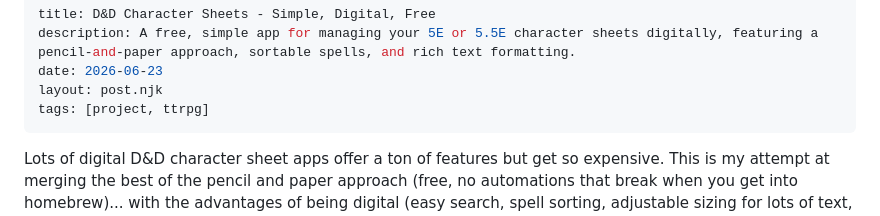
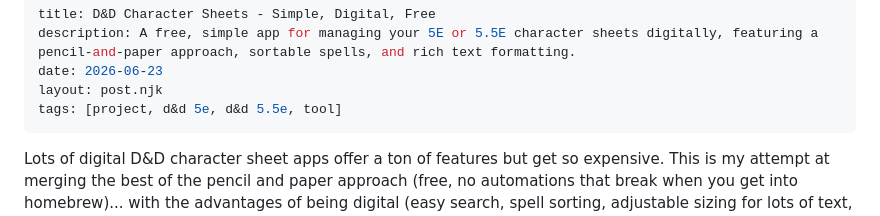
Before and after one commit to sae-br/questadon-11ty, a Markdown page: projects/digital-dnd-character-sheets.md, the part around the change. Rendered like a GitHub page.

```diff
--- a/projects/digital-dnd-character-sheets.md
+++ b/projects/digital-dnd-character-sheets.md
@@ -3,7 +3,7 @@ title: D&D Character Sheets - Simple, Digital, Free
 description: A free, simple app for managing your 5E or 5.5E character sheets digitally, featuring a pencil-and-paper approach, sortable spells, and rich text formatting.
 date: 2026-06-23
 layout: post.njk
-tags: [project, ttrpg]
+tags: [project, d&d 5e, d&d 5.5e, tool]
 ---
 
 <p class="lead">Lots of digital D&D character sheet apps offer a ton of features but get so expensive. This is my attempt at merging the best of the pencil and paper approach (free, no automations that break when you get into homebrew)... with the advantages of being digital (easy search, spell sorting, adjustable sizing for lots of text, and not losing your papers!).</p>
```
Also changed, not shown: projects/ai-rule-search-tool-for-nimble-ttrpg.md (+1 -1 lines), projects/ice-fishing-mini-game.md (+1 -1 lines).
